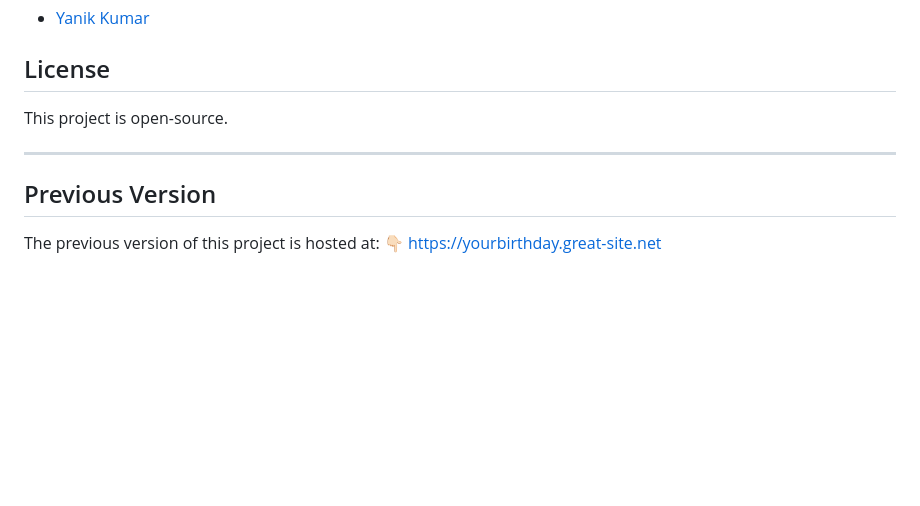
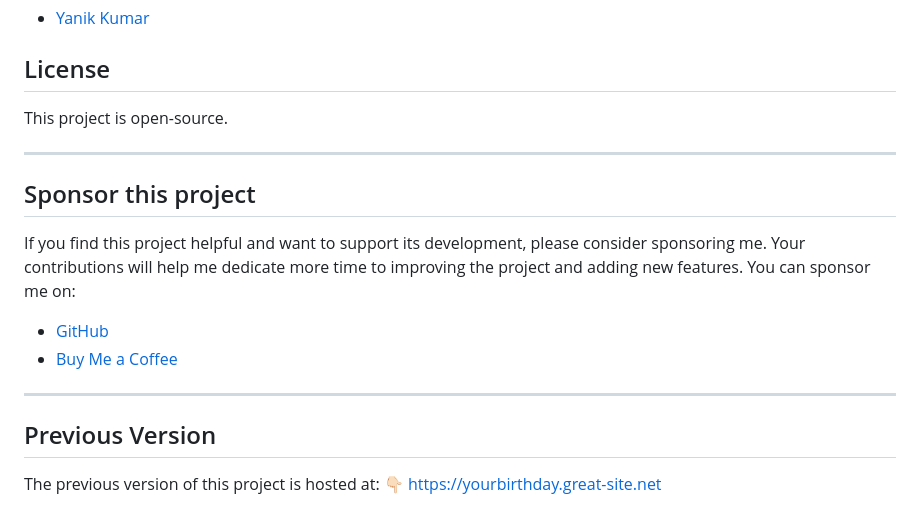
Before and after one commit to yanikkumar/myblessings, a Markdown page: README.md, the part around the change. Drawn GitHub-style; blank space fills up the shorter version.

```diff
--- a/README.md
+++ b/README.md
@@ -121,6 +121,16 @@ This project is open-source.
 
 ---
 
+## Sponsor this project
+
+If you find this project helpful and want to support its development, please consider sponsoring me. Your contributions will help me dedicate more time to improving the project and adding new features.
+You can sponsor me on:
+
+- [GitHub](https://github.com/yanikkumar)
+- [Buy Me a Coffee](https://www.buymeacoffee.com/yanikkumar)
+
+---
+
 ## Previous Version
 
 The previous version of this project is hosted at: 👇🏻
```
